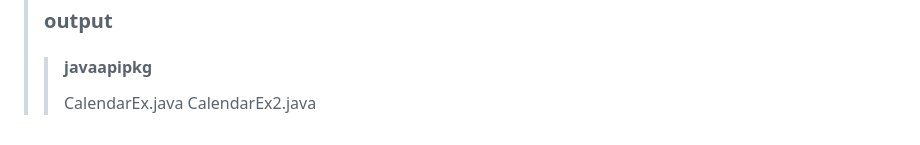
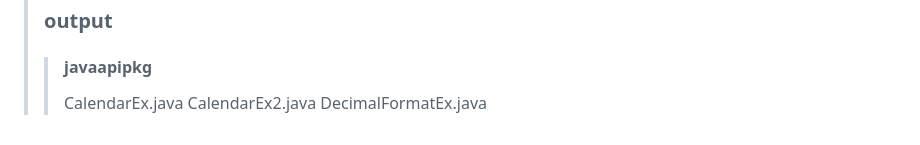
Before and after one commit to DahyeonS/Java_Python_Lecture, a Markdown page: README.md, the part around the change. Drawn GitHub-style.

```diff
--- a/README.md
+++ b/README.md
@@ -487,3 +487,4 @@
 >> #### javaapipkg
 >> CalendarEx.java
 >> CalendarEx2.java
+>> DecimalFormatEx.java
```
